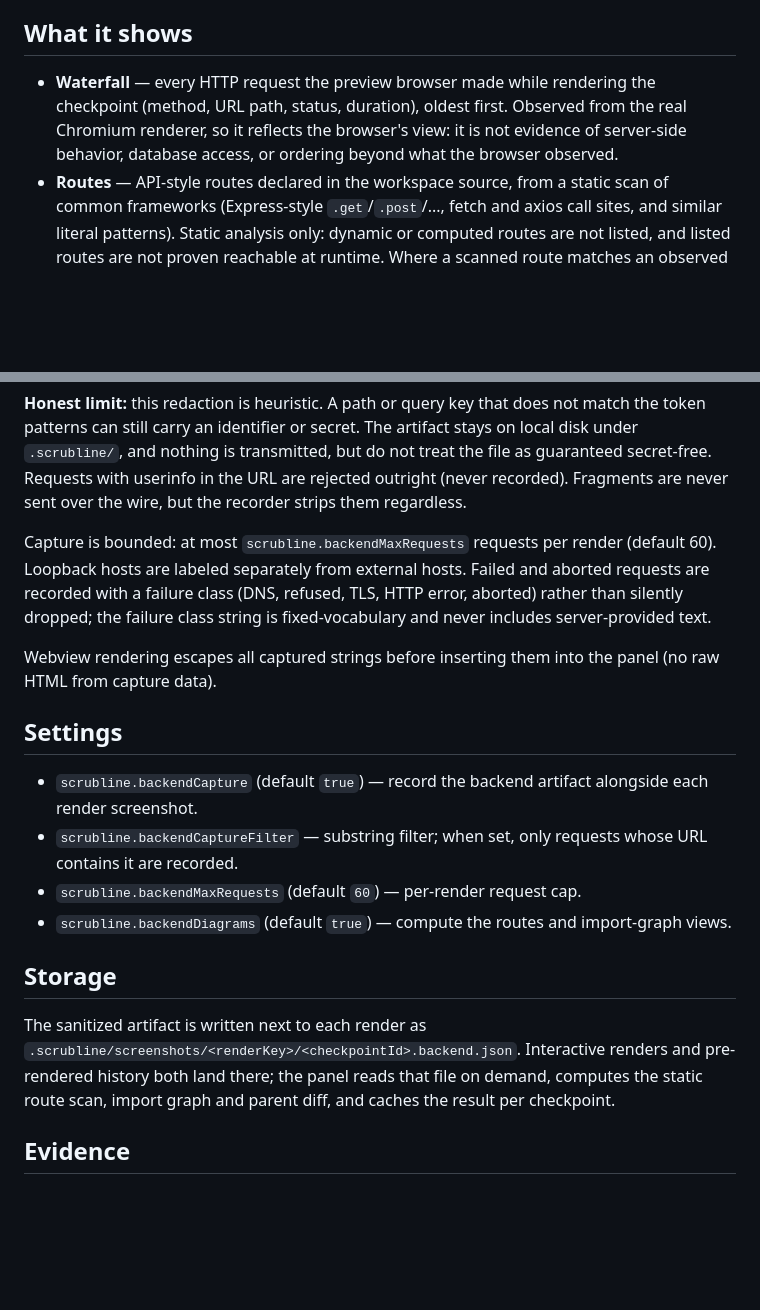
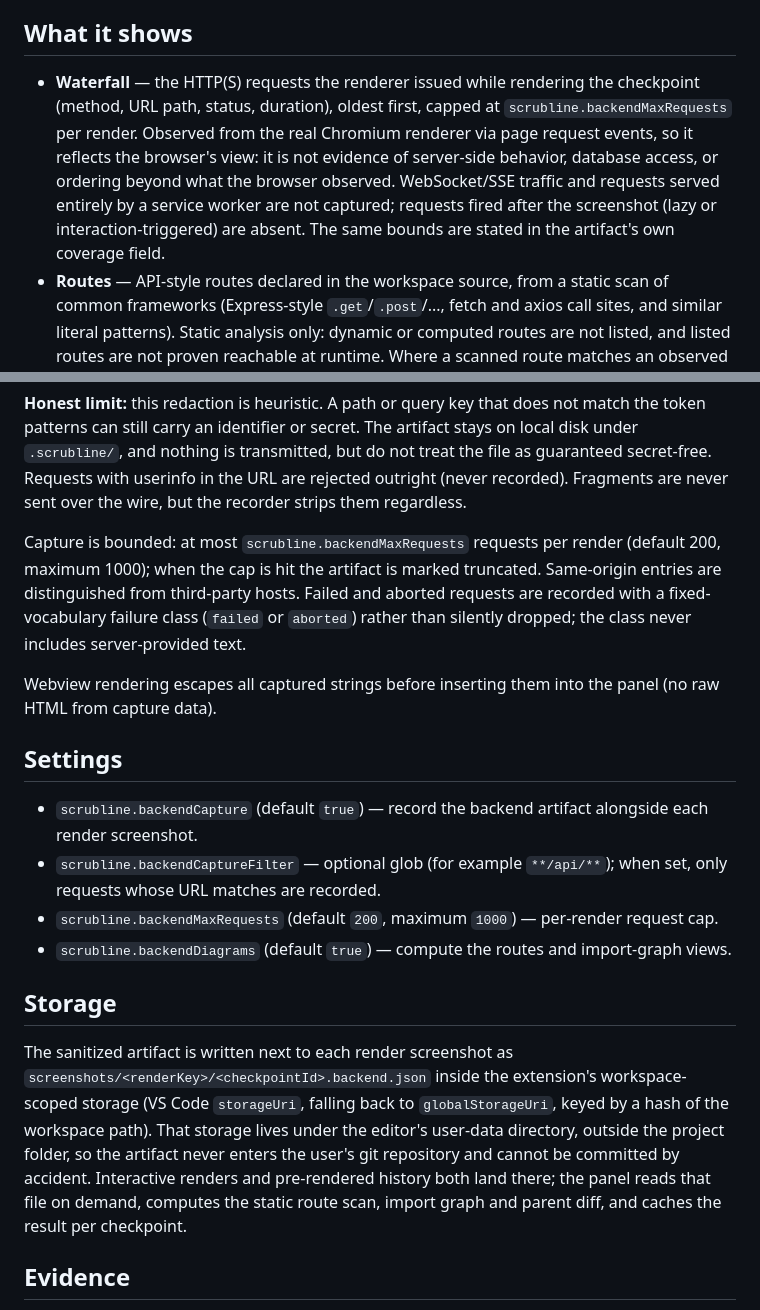
Before and after one commit to xGTAT/Scrubline, a Markdown page: docs/backend-visuals.md, 2 parts joined by grey strips. GitHub-like rendering; blank space fills up the shorter version.

Commit message:
backend visuals docs: correct storage location (extension workspace storage, outside repo), glob filter, default cap 200, bounded capture claims

```diff
--- a/docs/backend-visuals.md
+++ b/docs/backend-visuals.md
@@ -6,11 +6,15 @@ the workspace source.
 
 ## What it shows
 
-- **Waterfall** — every HTTP request the preview browser made while rendering
-  the checkpoint (method, URL path, status, duration), oldest first. Observed
-  from the real Chromium renderer, so it reflects the browser's view: it is
+- **Waterfall** — the HTTP(S) requests the renderer issued while rendering
+  the checkpoint (method, URL path, status, duration), oldest first, capped at
+  `scrubline.backendMaxRequests` per render. Observed from the real Chromium
+  renderer via page request events, so it reflects the browser's view: it is
   not evidence of server-side behavior, database access, or ordering beyond
-  what the browser observed.
+  what the browser observed. WebSocket/SSE traffic and requests served
+  entirely by a service worker are not captured; requests fired after the
+  screenshot (lazy or interaction-triggered) are absent. The same bounds are
+  stated in the artifact's own coverage field.
 - **Routes** — API-style routes declared in the workspace source, from a
   static scan of common frameworks (Express-style `.get`/`.post`/..., fetch
   and axios call sites, and similar literal patterns). Static analysis only:
@@ -45,10 +49,11 @@ in the URL are rejected outright (never recorded). Fragments are never sent
 over the wire, but the recorder strips them regardless.
 
 Capture is bounded: at most `scrubline.backendMaxRequests` requests per
-render (default 60). Loopback hosts are labeled separately from external
-hosts. Failed and aborted requests are recorded with a failure class (DNS,
-refused, TLS, HTTP error, aborted) rather than silently dropped; the failure
-class string is fixed-vocabulary and never includes server-provided text.
+render (default 200, maximum 1000); when the cap is hit the artifact is marked
+truncated. Same-origin entries are distinguished from third-party hosts.
+Failed and aborted requests are recorded with a fixed-vocabulary failure class
+(`failed` or `aborted`) rather than silently dropped; the class never includes
+server-provided text.
 
 Webview rendering escapes all captured strings before inserting them into the
 panel (no raw HTML from capture data).
@@ -57,19 +62,24 @@ panel (no raw HTML from capture data).
 
 - `scrubline.backendCapture` (default `true`) — record the backend artifact
   alongside each render screenshot.
-- `scrubline.backendCaptureFilter` — substring filter; when set, only
-  requests whose URL contains it are recorded.
-- `scrubline.backendMaxRequests` (default `60`) — per-render request cap.
+- `scrubline.backendCaptureFilter` — optional glob (for example
+  `**/api/**`); when set, only requests whose URL matches are recorded.
+- `scrubline.backendMaxRequests` (default `200`, maximum `1000`) — per-render
+  request cap.
 - `scrubline.backendDiagrams` (default `true`) — compute the routes and
   import-graph views.
 
 ## Storage
 
-The sanitized artifact is written next to each render as
-`.scrubline/screenshots/<renderKey>/<checkpointId>.backend.json`. Interactive
-renders and pre-rendered history both land there; the panel reads that file on
-demand, computes the static route scan, import graph and parent diff, and
-caches the result per checkpoint.
+The sanitized artifact is written next to each render screenshot as
+`screenshots/<renderKey>/<checkpointId>.backend.json` inside the extension's
+workspace-scoped storage (VS Code `storageUri`, falling back to
+`globalStorageUri`, keyed by a hash of the workspace path). That storage lives
+under the editor's user-data directory, outside the project folder, so the
+artifact never enters the user's git repository and cannot be committed by
+accident. Interactive renders and pre-rendered history both land there; the
+panel reads that file on demand, computes the static route scan, import graph
+and parent diff, and caches the result per checkpoint.
 
 ## Evidence
 
```
